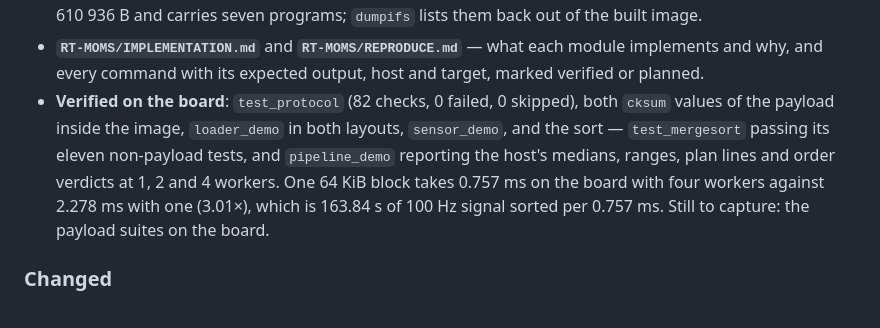
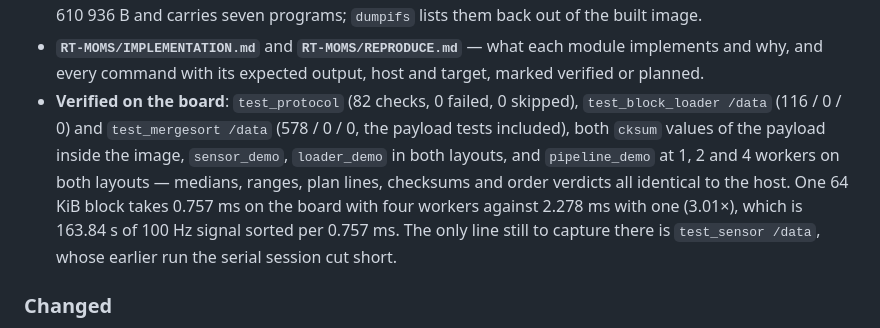
Before and after one commit to Sanjay5421/qnx-rtos-sorting-filter, a Markdown page: CHANGELOG.md, the part around the change. GitHub-like rendering.

```diff
--- a/CHANGELOG.md
+++ b/CHANGELOG.md
@@ -115,13 +115,14 @@ the parallel merge sort, milestone 2 — added.
   module implements and why, and every command with its expected output, host and
   target, marked verified or planned.
 - **Verified on the board**: `test_protocol` (82 checks, 0 failed, 0 skipped),
-  both `cksum` values of the payload inside the image, `loader_demo` in both
-  layouts, `sensor_demo`, and the sort — `test_mergesort` passing its eleven
-  non-payload tests, and `pipeline_demo` reporting the host's medians, ranges,
-  plan lines and order verdicts at 1, 2 and 4 workers. One 64 KiB block takes
-  0.757 ms on the board with four workers against 2.278 ms with one (3.01×),
-  which is 163.84 s of 100 Hz signal sorted per 0.757 ms. Still to capture: the
-  payload suites on the board.
+  `test_block_loader /data` (116 / 0 / 0) and `test_mergesort /data` (578 / 0 / 0,
+  the payload tests included), both `cksum` values of the payload inside the
+  image, `sensor_demo`, `loader_demo` in both layouts, and `pipeline_demo` at 1, 2
+  and 4 workers on both layouts — medians, ranges, plan lines, checksums and order
+  verdicts all identical to the host. One 64 KiB block takes 0.757 ms on the board
+  with four workers against 2.278 ms with one (3.01×), which is 163.84 s of 100 Hz
+  signal sorted per 0.757 ms. The only line still to capture there is
+  `test_sensor /data`, whose earlier run the serial session cut short.
 
 ### Changed
 
```
Also changed, not shown: RT-MOMS/REPRODUCE.md (+19 -16 lines).
